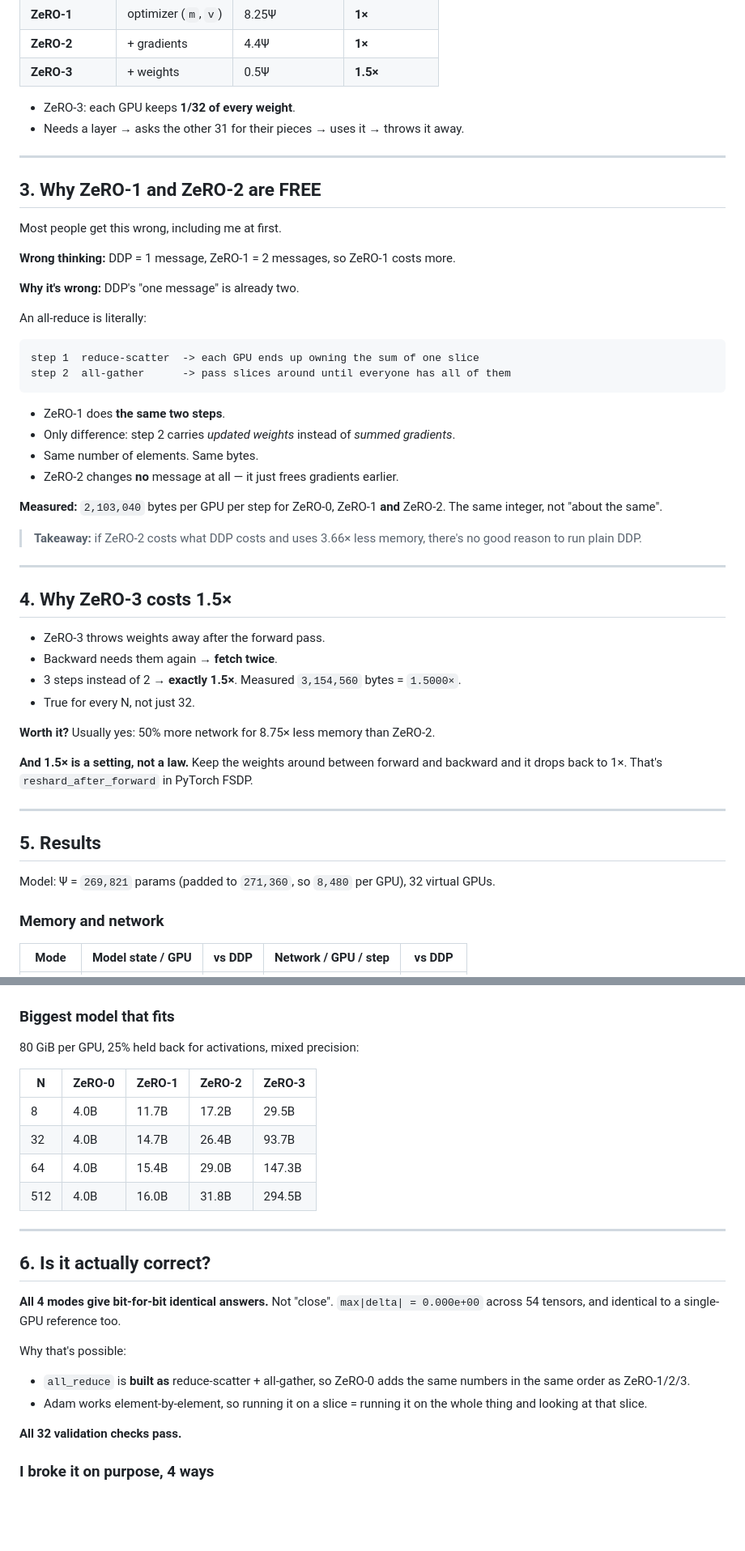
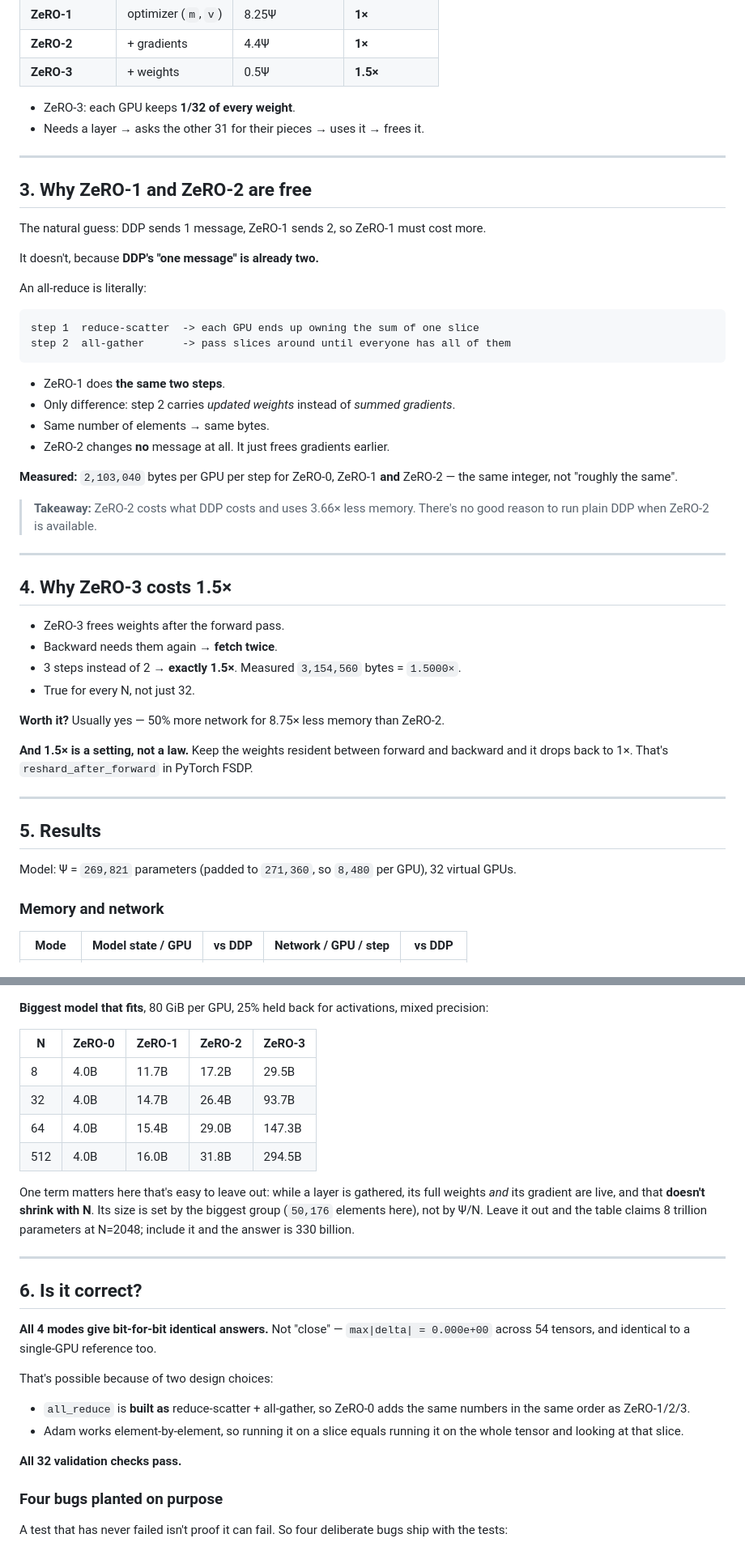
Before and after one commit to KarthikeyanMohanraj17/ERA_LLM_training, a Markdown page: session-12-distributed-training/README.md, 2 parts joined by grey strips. Shown at 81% size. Drawn GitHub-style; blank space fills up the shorter version.

```diff
--- a/session-12-distributed-training/README.md
+++ b/session-12-distributed-training/README.md
@@ -46,17 +49,15 @@ Stop copying the same thing 32 times. Split it. Rebuild only when needed.
 | **ZeRO-3** | + weights | 0.5Ψ | **1.5×** |
 
 - ZeRO-3: each GPU keeps **1/32 of every weight**.
-- Needs a layer → asks the other 31 for their pieces → uses it → throws it away.
+- Needs a layer → asks the other 31 for their pieces → uses it → frees it.
 
 ---
 
-## 3. Why ZeRO-1 and ZeRO-2 are FREE
+## 3. Why ZeRO-1 and ZeRO-2 are free
 
-Most people get this wrong, including me at first.
+The natural guess: DDP sends 1 message, ZeRO-1 sends 2, so ZeRO-1 must cost more.
 
-**Wrong thinking:** DDP = 1 message, ZeRO-1 = 2 messages, so ZeRO-1 costs more.
-
-**Why it's wrong:** DDP's "one message" is already two.
+It doesn't, because **DDP's "one message" is already two.**
 
 An all-reduce is literally:
 
@@ -67,34 +68,34 @@ step 2  all-gather      -> pass slices around until everyone has all of them
 
 - ZeRO-1 does **the same two steps**.
 - Only difference: step 2 carries *updated weights* instead of *summed gradients*.
-- Same number of elements. Same bytes.
-- ZeRO-2 changes **no** message at all — it just frees gradients earlier.
+- Same number of elements → same bytes.
+- ZeRO-2 changes **no** message at all. It just frees gradients earlier.
 
-**Measured:** `2,103,040` bytes per GPU per step for ZeRO-0, ZeRO-1 **and** ZeRO-2. The same
-integer, not "about the same".
+**Measured:** `2,103,040` bytes per GPU per step for ZeRO-0, ZeRO-1 **and** ZeRO-2 — the same
+integer, not "roughly the same".
 
-> **Takeaway:** if ZeRO-2 costs what DDP costs and uses 3.66× less memory, there's no good
-> reason to run plain DDP.
+> **Takeaway:** ZeRO-2 costs what DDP costs and uses 3.66× less memory. There's no good reason
+> to run plain DDP when ZeRO-2 is available.
 
 ---
 
 ## 4. Why ZeRO-3 costs 1.5×
 
-- ZeRO-3 throws weights away after the forward pass.
+- ZeRO-3 frees weights after the forward pass.
 - Backward needs them again → **fetch twice**.
 - 3 steps instead of 2 → **exactly 1.5×**. Measured `3,154,560` bytes = `1.5000×`.
 - True for every N, not just 32.
 
-**Worth it?** Usually yes: 50% more network for 8.75× less memory than ZeRO-2.
+**Worth it?** Usually yes — 50% more network for 8.75× less memory than ZeRO-2.
 
-**And 1.5× is a setting, not a law.** Keep the weights around between forward and backward and
+**And 1.5× is a setting, not a law.** Keep the weights resident between forward and backward and
 it drops back to 1×. That's `reshard_after_forward` in PyTorch FSDP.
 
 ---
 
 ## 5. Results
 
-Model: Ψ = `269,821` params (padded to `271,360`, so `8,480` per GPU), 32 virtual GPUs.
+Model: Ψ = `269,821` parameters (padded to `271,360`, so `8,480` per GPU), 32 virtual GPUs.
 
 ### Memory and network
 
@@ -129,8 +143,6 @@ Model: Ψ = `269,821` params (padded to `271,360`, so `8,480` per GPU), 32 virtu
 ![scaling](figures/07-scaling.png)
 
-### Biggest model that fits
-
-80 GiB per GPU, 25% held back for activations, mixed precision:
+**Biggest model that fits**, 80 GiB per GPU, 25% held back for activations, mixed precision:
 
 | N | ZeRO-0 | ZeRO-1 | ZeRO-2 | ZeRO-3 |
 |---|---|---|---|---|
@@ -139,22 +151,31 @@ Model: Ψ = `269,821` params (padded to `271,360`, so `8,480` per GPU), 32 virtu
 | 64 | 4.0B | 15.4B | 29.0B | 147.3B |
 | 512 | 4.0B | 16.0B | 31.8B | 294.5B |
 
+One term matters here that's easy to leave out: while a layer is gathered, its full weights
+*and* its gradient are live, and that **doesn't shrink with N**. Its size is set by the biggest
+group (`50,176` elements here), not by Ψ/N. Leave it out and the table claims 8 trillion
+parameters at N=2048; include it and the answer is 330 billion.
+
 ---
 
-## 6. Is it actually correct?
+## 6. Is it correct?
 
-**All 4 modes give bit-for-bit identical answers.** Not "close". `max|delta| = 0.000e+00` across
-54 tensors, and identical to a single-GPU reference too.
+**All 4 modes give bit-for-bit identical answers.** Not "close" — `max|delta| = 0.000e+00`
+across 54 tensors, and identical to a single-GPU reference too.
 
-Why that's possible:
+That's possible because of two design choices:
+
 - `all_reduce` is **built as** reduce-scatter + all-gather, so ZeRO-0 adds the same numbers in
   the same order as ZeRO-1/2/3.
-- Adam works element-by-element, so running it on a slice = running it on the whole thing and
-  looking at that slice.
+- Adam works element-by-element, so running it on a slice equals running it on the whole tensor
+  and looking at that slice.
 
 **All 32 validation checks pass.**
 
-### I broke it on purpose, 4 ways
+### Four bugs planted on purpose
+
+A test that has never failed isn't proof it can fail. So four deliberate bugs ship with the
+tests:
 
 ![loss and ablations](figures/05-loss-and-ablations.png)
 
```
Also changed, not shown: other parts of session-12-distributed-training/README.md (+111 -119 lines), session-12-distributed-training/IMPLEMENTATION-NOTES.md (added, +197 -0 lines).
